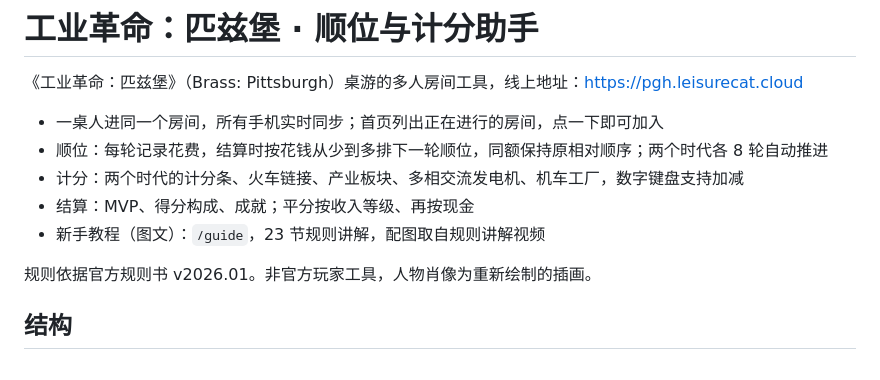
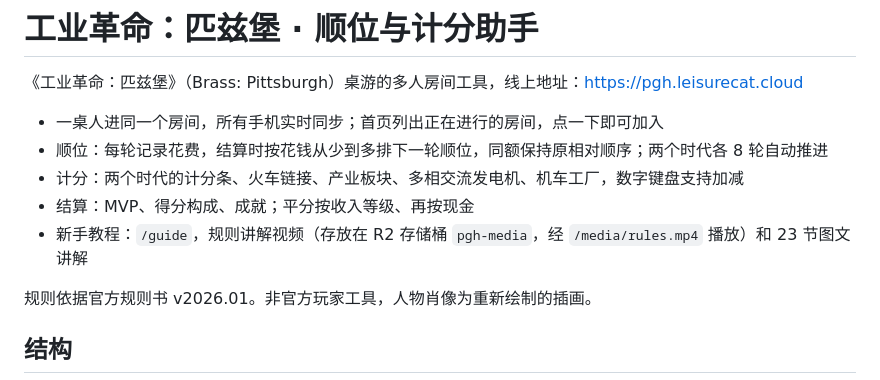
Before and after one commit to 86777835/brass-pittsburgh-helper, a Markdown page: README.md, the part around the change. Rendered like a GitHub page.

Commit message:
Serve rules video from R2 with Range support; add video to tutorial page
Co-Authored-By: Claude Opus 5.5 <noreply@anthropic.com>

```diff
--- a/README.md
+++ b/README.md
@@ -6,7 +6,7 @@
 - 顺位：每轮记录花费，结算时按花钱从少到多排下一轮顺位，同额保持原相对顺序；两个时代各 8 轮自动推进
 - 计分：两个时代的计分条、火车链接、产业板块、多相交流发电机、机车工厂，数字键盘支持加减
 - 结算：MVP、得分构成、成就；平分按收入等级、再按现金
-- 新手教程（图文）：`/guide`，23 节规则讲解，配图取自规则讲解视频
+- 新手教程：`/guide`，规则讲解视频（存放在 R2 存储桶 `pgh-media`，经 `/media/rules.mp4` 播放）和 23 节图文讲解
 
 规则依据官方规则书 v2026.01。非官方玩家工具，人物肖像为重新绘制的插画。
 
```
Also changed, not shown: public/img/rules-poster.jpg (added), 5 other files.
